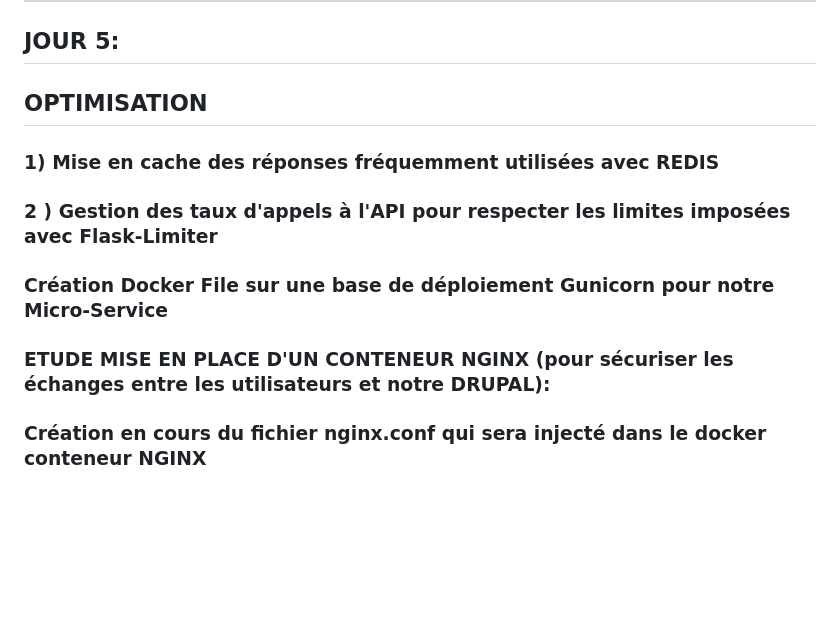
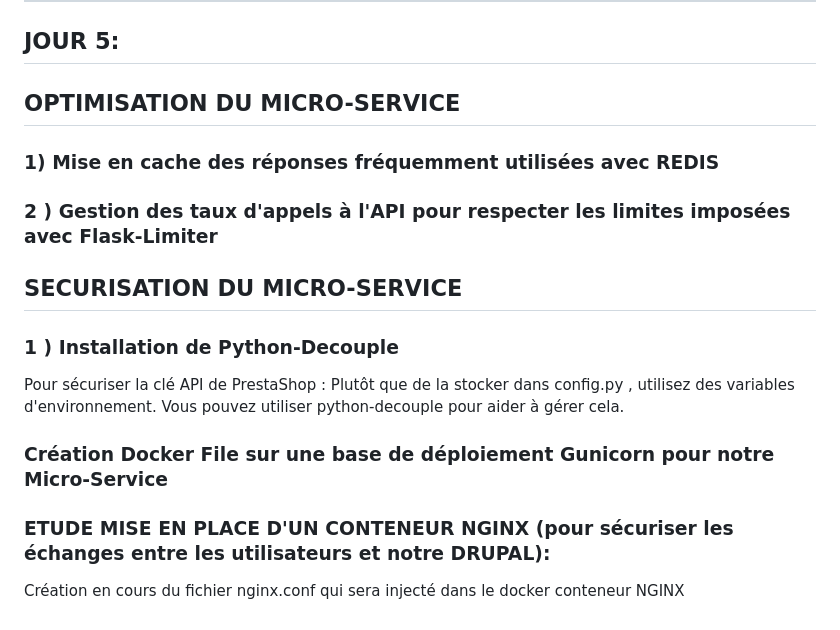
Before and after one commit to pittour/ProjectBGroup2, a Markdown page: README.md, the part around the change. Rendered like a GitHub page; blank space fills up the shorter version.

```diff
--- a/README.md
+++ b/README.md
@@ -292,14 +292,21 @@ timeouts, etc.
 ---------------------------------------------------------------------------------------------------------------------------------
 ## JOUR 5:
 
-## OPTIMISATION
+## OPTIMISATION DU MICRO-SERVICE
 
 ### 1) Mise en cache des réponses fréquemment utilisées avec REDIS
 
 ### 2 ) Gestion des taux d'appels à l'API pour respecter les limites imposées avec Flask-Limiter
 
+## SECURISATION DU MICRO-SERVICE
+
+### 1 ) Installation de Python-Decouple
+Pour sécuriser la clé API de PrestaShop : Plutôt que de la stocker dans config.py ,
+utilisez des variables d'environnement. Vous pouvez utiliser python-decouple pour
+aider à gérer cela.
+
 ### Création Docker File sur une base de déploiement Gunicorn pour notre Micro-Service
 
 ###  ETUDE MISE EN PLACE D'UN CONTENEUR NGINX (pour sécuriser les échanges entre les utilisateurs et notre DRUPAL):
 
-### Création en cours du fichier nginx.conf qui sera injecté dans le docker conteneur NGINX
+Création en cours du fichier nginx.conf qui sera injecté dans le docker conteneur NGINX
```
